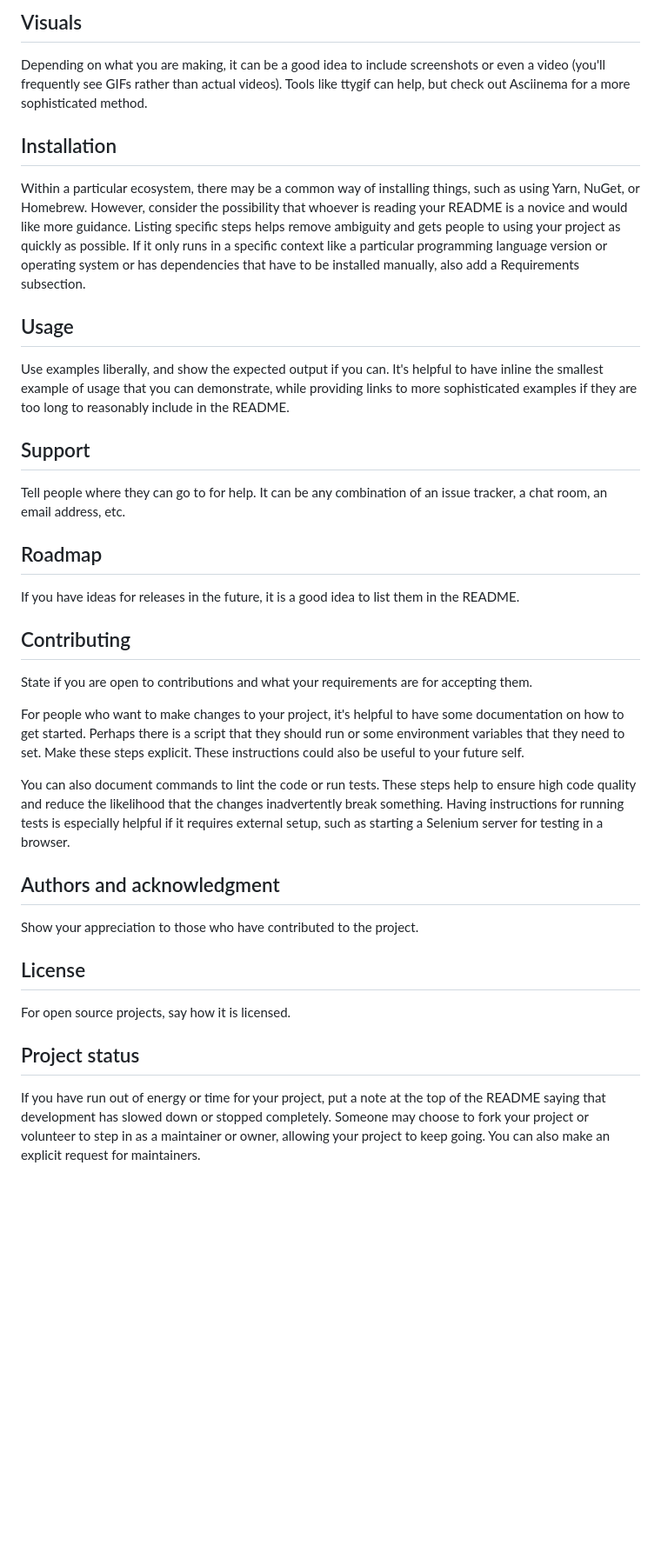
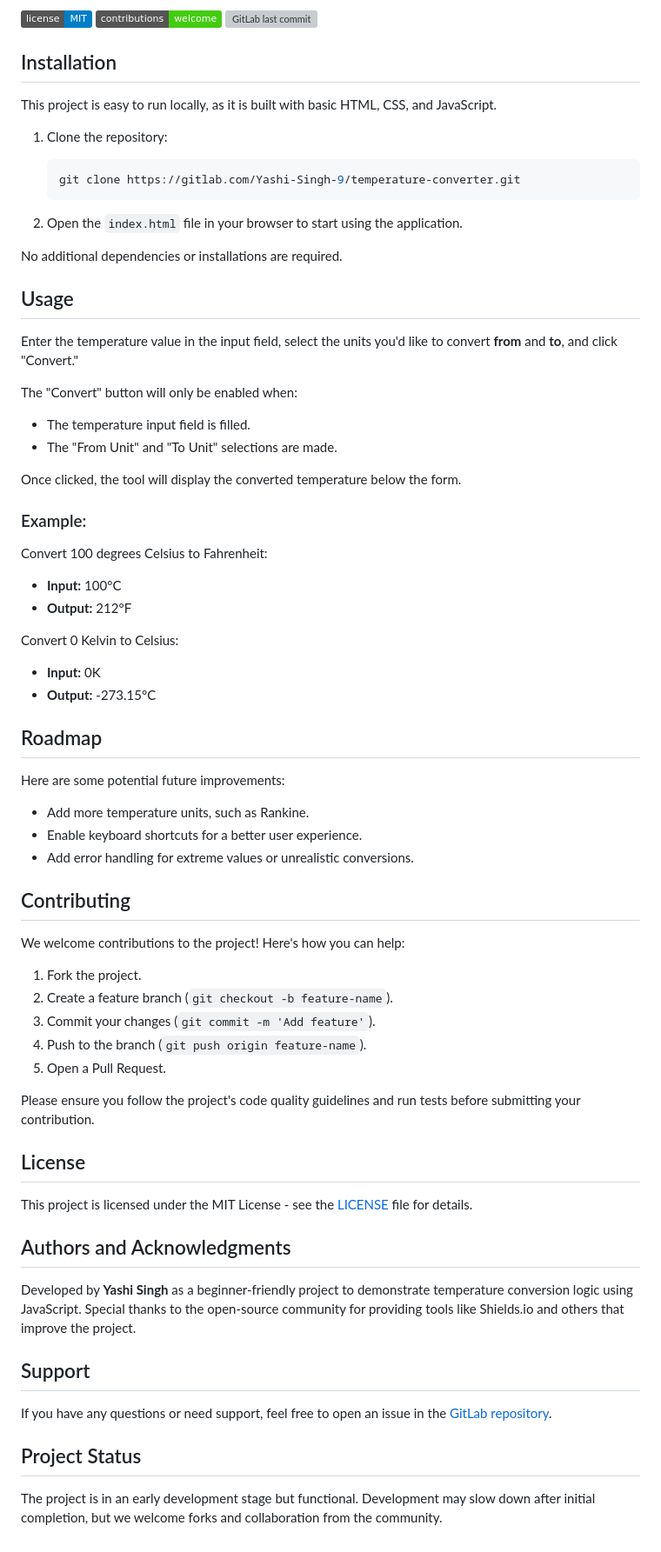
Before and after one commit to Yashi-Singh-9/Temperature-Converter, a Markdown page: README.md, the part around the change printed below. Shown: that part at 87% size. GitHub-like rendering; badges without logos; blank space fills up the shorter version; grey boxes are pictures that could not be loaded.

````diff
--- a/README.md
+++ b/README.md
@@ -63,31 +28,67 @@ On some READMEs, you may see small images that convey metadata, such as whether
 
-## Visuals
-Depending on what you are making, it can be a good idea to include screenshots or even a video (you'll frequently see GIFs rather than actual videos). Tools like ttygif can help, but check out Asciinema for a more sophisticated method.
+![License](https://img.shields.io/badge/license-MIT-blue)
+![Contributions Welcome](https://img.shields.io/badge/contributions-welcome-brightgreen)
+![GitLab last commit](https://img.shields.io/gitlab/last-commit/Yashi-Singh-9/temperature-converter)
 
 ## Installation
-Within a particular ecosystem, there may be a common way of installing things, such as using Yarn, NuGet, or Homebrew. However, consider the possibility that whoever is reading your README is a novice and would like more guidance. Listing specific steps helps remove ambiguity and gets people to using your project as quickly as possible. If it only runs in a specific context like a particular programming language version or operating system or has dependencies that have to be installed manually, also add a Requirements subsection.
+
+This project is easy to run locally, as it is built with basic HTML, CSS, and JavaScript.
+
+1. Clone the repository:
+   ```bash
+   git clone https://gitlab.com/Yashi-Singh-9/temperature-converter.git
+   ```
+
+2. Open the `index.html` file in your browser to start using the application.
+
+No additional dependencies or installations are required.
 
 ## Usage
-Use examples liberally, and show the expected output if you can. It's helpful to have inline the smallest example of usage that you can demonstrate, while providing links to more sophisticated examples if they are too long to reasonably include in the README.
+
+Enter the temperature value in the input field, select the units you'd like to convert **from** and **to**, and click "Convert."
+
+The "Convert" button will only be enabled when:
+- The temperature input field is filled.
+- The "From Unit" and "To Unit" selections are made.
+
+Once clicked, the tool will display the converted temperature below the form.
+
+### Example:
+
+Convert 100 degrees Celsius to Fahrenheit:
+
+- **Input:** 100°C
+- **Output:** 212°F
+
+Convert 0 Kelvin to Celsius:
+
+- **Input:** 0K
+- **Output:** -273.15°C
+
+## Roadmap
+Here are some potential future improvements:
+- Add more temperature units, such as Rankine.
+- Enable keyboard shortcuts for a better user experience.
+- Add error handling for extreme values or unrealistic conversions.
+
+## Contributing
+We welcome contributions to the project! Here's how you can help:
+1. Fork the project.
+2. Create a feature branch (`git checkout -b feature-name`).
+3. Commit your changes (`git commit -m 'Add feature'`).
+4. Push to the branch (`git push origin feature-name`).
+5. Open a Pull Request.
+
+Please ensure you follow the project's code quality guidelines and run tests before submitting your contribution.
+
+## License
+This project is licensed under the MIT License - see the [LICENSE](LICENSE) file for details.
+
+## Authors and Acknowledgments
+Developed by **Yashi Singh** as a beginner-friendly project to demonstrate temperature conversion logic using JavaScript. Special thanks to the open-source community for providing tools like Shields.io and others that improve the project.
 
 ## Support
-Tell people where they can go to for help. It can be any combination of an issue tracker, a chat room, an email address, etc.
+If you have any questions or need support, feel free to open an issue in the [GitLab repository](https://gitlab.com/Yashi-Singh-9/temperature-converter/issues).
 
-## Roadmap
-If you have ideas for releases in the future, it is a good idea to list them in the README.
-
-## Contributing
-State if you are open to contributions and what your requirements are for accepting them.
-
-For people who want to make changes to your project, it's helpful to have some documentation on how to get started. Perhaps there is a script that they should run or some environment variables that they need to set. Make these steps explicit. These instructions could also be useful to your future self.
-
-You can also document commands to lint the code or run tests. These steps help to ensure high code quality and reduce the likelihood that the changes inadvertently break something. Having instructions for running tests is especially helpful if it requires external setup, such as starting a Selenium server for testing in a browser.
-
-## Authors and acknowledgment
-Show your appreciation to those who have contributed to the project.
-
-## License
-For open source projects, say how it is licensed.
-
-## Project status
-If you have run out of energy or time for your project, put a note at the top of the README saying that development has slowed down or stopped completely. Someone may choose to fork your project or volunteer to step in as a maintainer or owner, allowing your project to keep going. You can also make an explicit request for maintainers.
+## Project Status
+The project is in an early development stage but functional. Development may slow down after initial completion, but we welcome forks and collaboration from the community.
````
Also changed, not shown: other parts of README.md (+16 -51 lines).
